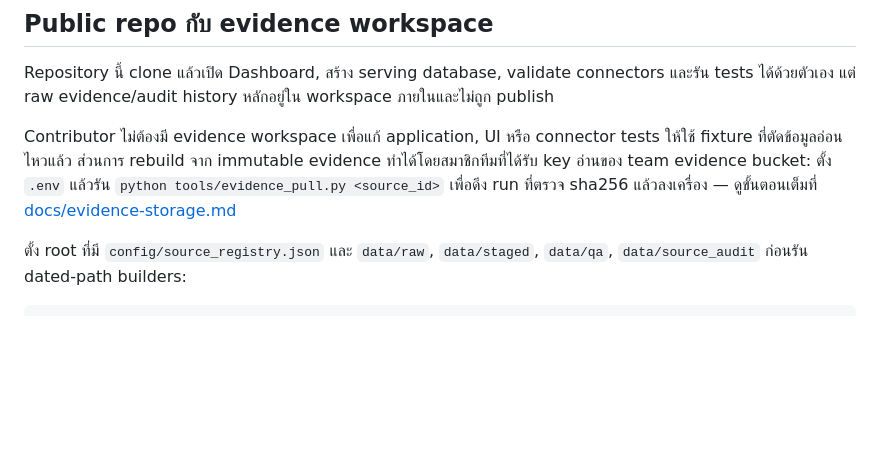
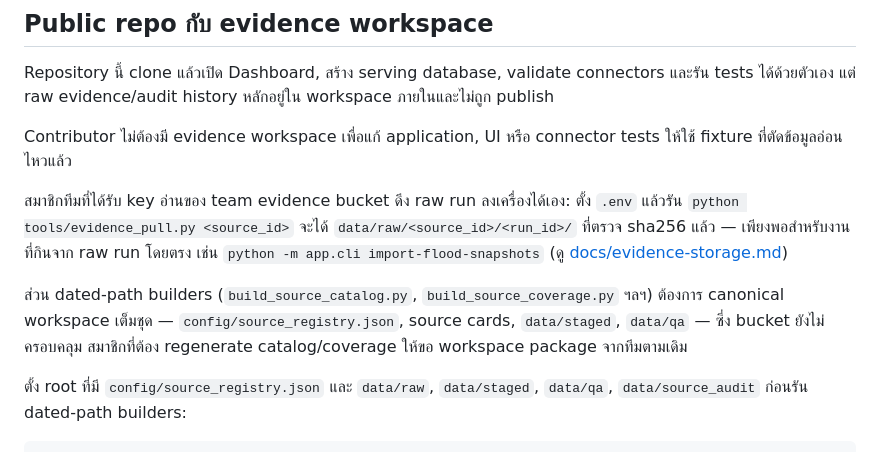
Before and after one commit to peetwan/aiat-dashboard-final, a Markdown page: CONTRIBUTING.md, the part around the change. GitHub-like rendering; blank space fills up the shorter version.

Commit message:
Docs: scope bucket pull to raw-run consumers; builders still need canonical workspace (Codex P2)
Co-Authored-By: Claude Fable 5 <noreply@anthropic.com>

```diff
--- a/CONTRIBUTING.md
+++ b/CONTRIBUTING.md
@@ -112,7 +112,11 @@ python -m app.cli publication validate
 
 Repository นี้ clone แล้วเปิด Dashboard, สร้าง serving database, validate connectors และรัน tests ได้ด้วยตัวเอง แต่ raw evidence/audit history หลักอยู่ใน workspace ภายในและไม่ถูก publish
 
-Contributor ไม่ต้องมี evidence workspace เพื่อแก้ application, UI หรือ connector tests ให้ใช้ fixture ที่ตัดข้อมูลอ่อนไหวแล้ว ส่วนการ rebuild จาก immutable evidence ทำได้โดยสมาชิกทีมที่ได้รับ key อ่านของ team evidence bucket: ตั้ง `.env` แล้วรัน `python tools/evidence_pull.py <source_id>` เพื่อดึง run ที่ตรวจ sha256 แล้วลงเครื่อง — ดูขั้นตอนเต็มที่ [docs/evidence-storage.md](docs/evidence-storage.md)
+Contributor ไม่ต้องมี evidence workspace เพื่อแก้ application, UI หรือ connector tests ให้ใช้ fixture ที่ตัดข้อมูลอ่อนไหวแล้ว
+
+สมาชิกทีมที่ได้รับ key อ่านของ team evidence bucket ดึง raw run ลงเครื่องได้เอง: ตั้ง `.env` แล้วรัน `python tools/evidence_pull.py <source_id>` จะได้ `data/raw/<source_id>/<run_id>/` ที่ตรวจ sha256 แล้ว — เพียงพอสำหรับงานที่กินจาก raw run โดยตรง เช่น `python -m app.cli import-flood-snapshots` (ดู [docs/evidence-storage.md](docs/evidence-storage.md))
+
+ส่วน dated-path builders (`build_source_catalog.py`, `build_source_coverage.py` ฯลฯ) ต้องการ canonical workspace เต็มชุด — `config/source_registry.json`, source cards, `data/staged`, `data/qa` — ซึ่ง bucket ยังไม่ครอบคลุม สมาชิกที่ต้อง regenerate catalog/coverage ให้ขอ workspace package จากทีมตามเดิม
 
 ตั้ง root ที่มี `config/source_registry.json` และ `data/raw`, `data/staged`, `data/qa`, `data/source_audit` ก่อนรัน dated-path builders:
 
```
